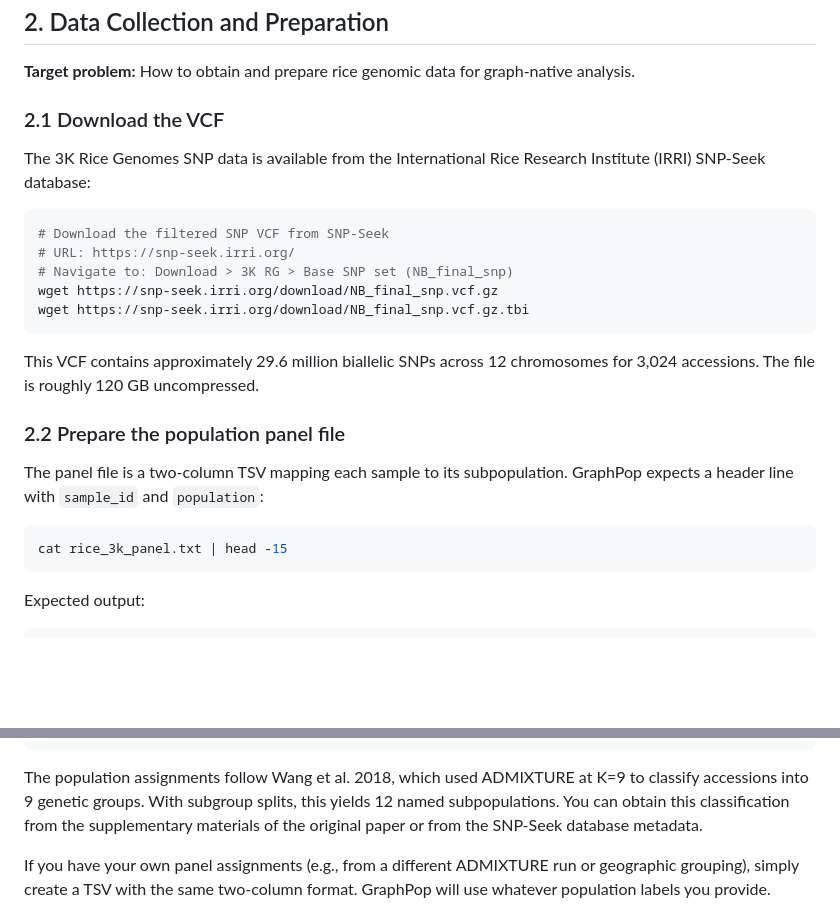
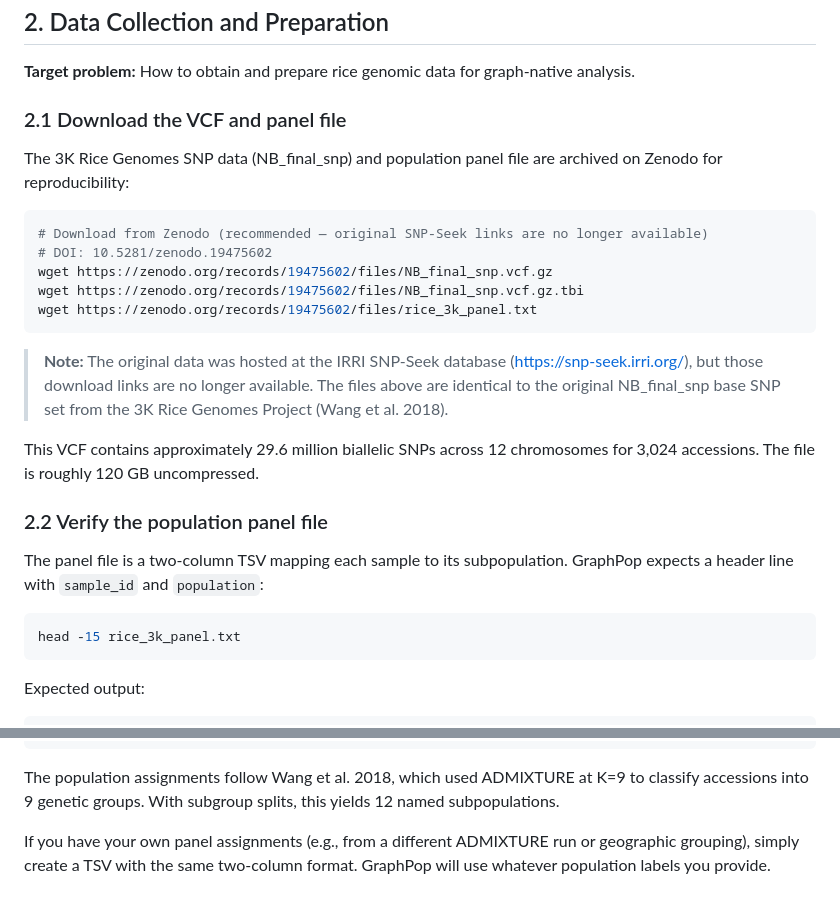
Before and after one commit to jfmao/GraphPop, a Markdown page: graphpop-cli/vignettes/rice-3k-analysis.md, 2 parts joined by grey strips. Drawn GitHub-style; blank space fills up the shorter version.

Commit message:
Update rice 3K vignette: replace dead SNP-Seek links with Zenodo archive
Original IRRI SNP-Seek download links for NB_final_snp are no longer
available. Uploaded VCF (13 GB), tabix index, and population panel to
Zenodo (DOI: 10.5281/zenodo.19475602) and updated the vignette to
point to the new permanent download URLs.

````diff
--- a/graphpop-cli/vignettes/rice-3k-analysis.md
+++ b/graphpop-cli/vignettes/rice-3k-analysis.md
@@ -104,30 +104,35 @@ all database setup.
 **Target problem:** How to obtain and prepare rice genomic data for
 graph-native analysis.
 
-### 2.1 Download the VCF
-
-The 3K Rice Genomes SNP data is available from the International Rice
-Research Institute (IRRI) SNP-Seek database:
-
-```bash
-# Download the filtered SNP VCF from SNP-Seek
-# URL: https://snp-seek.irri.org/
-# Navigate to: Download > 3K RG > Base SNP set (NB_final_snp)
-wget https://snp-seek.irri.org/download/NB_final_snp.vcf.gz
-wget https://snp-seek.irri.org/download/NB_final_snp.vcf.gz.tbi
-```
+### 2.1 Download the VCF and panel file
+
+The 3K Rice Genomes SNP data (NB_final_snp) and population panel file are
+archived on Zenodo for reproducibility:
+
+```bash
+# Download from Zenodo (recommended — original SNP-Seek links are no longer available)
+# DOI: 10.5281/zenodo.19475602
+wget https://zenodo.org/records/19475602/files/NB_final_snp.vcf.gz
+wget https://zenodo.org/records/19475602/files/NB_final_snp.vcf.gz.tbi
+wget https://zenodo.org/records/19475602/files/rice_3k_panel.txt
+```
+
+> **Note:** The original data was hosted at the IRRI SNP-Seek database
+> (https://snp-seek.irri.org/), but those download links are no longer
+> available. The files above are identical to the original NB_final_snp
+> base SNP set from the 3K Rice Genomes Project (Wang et al. 2018).
 
 This VCF contains approximately 29.6 million biallelic SNPs across 12
 chromosomes for 3,024 accessions. The file is roughly 120 GB uncompressed.
 
-### 2.2 Prepare the population panel file
+### 2.2 Verify the population panel file
 
 The panel file is a two-column TSV mapping each sample to its
 subpopulation. GraphPop expects a header line with `sample_id` and
 `population`:
 
 ```bash
-cat rice_3k_panel.txt | head -15
+head -15 rice_3k_panel.txt
 ```
 
 Expected output:
@@ -151,9 +156,7 @@ IRIS_313-10017	GJ-adm
 
 The population assignments follow Wang et al. 2018, which used ADMIXTURE
 at K=9 to classify accessions into 9 genetic groups. With subgroup splits,
-this yields 12 named subpopulations. You can obtain this classification from
-the supplementary materials of the original paper or from the SNP-Seek
-database metadata.
+this yields 12 named subpopulations.
 
 If you have your own panel assignments (e.g., from a different ADMIXTURE
 run or geographic grouping), simply create a TSV with the same two-column
````
